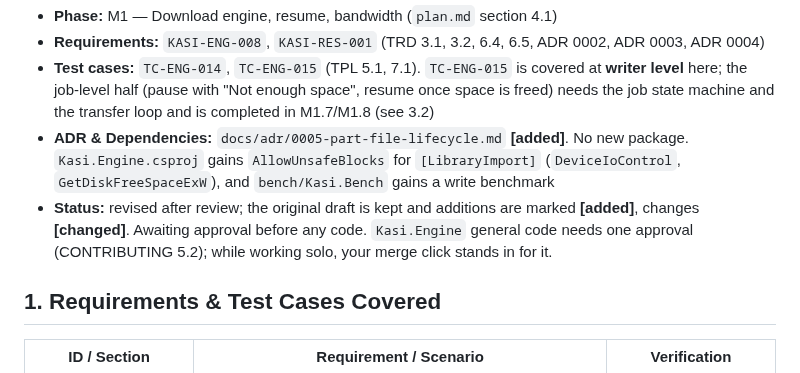
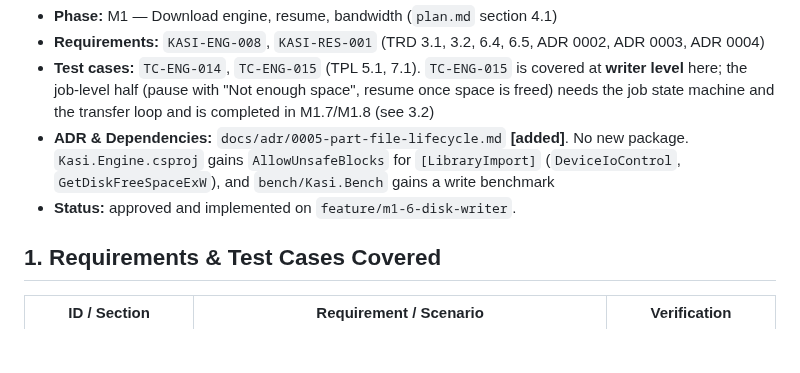
Before and after one commit to emartsoft/kasi-dm, a Markdown page: docs/plans/m1-6.md, the part around the change. Rendered like a GitHub page; blank space fills up the shorter version.

```diff
--- a/docs/plans/m1-6.md
+++ b/docs/plans/m1-6.md
@@ -4,7 +4,7 @@
 - **Requirements:** `KASI-ENG-008`, `KASI-RES-001` (TRD 3.1, 3.2, 6.4, 6.5, ADR 0002, ADR 0003, ADR 0004)
 - **Test cases:** `TC-ENG-014`, `TC-ENG-015` (TPL 5.1, 7.1). `TC-ENG-015` is covered at **writer level** here; the job-level half (pause with "Not enough space", resume once space is freed) needs the job state machine and the transfer loop and is completed in M1.7/M1.8 (see 3.2)
 - **ADR & Dependencies:** `docs/adr/0005-part-file-lifecycle.md` **[added]**. No new package. `Kasi.Engine.csproj` gains `AllowUnsafeBlocks` for `[LibraryImport]` (`DeviceIoControl`, `GetDiskFreeSpaceExW`), and `bench/Kasi.Bench` gains a write benchmark
-- **Status:** revised after review; the original draft is kept and additions are marked **[added]**, changes **[changed]**. Awaiting approval before any code. `Kasi.Engine` general code needs one approval (CONTRIBUTING 5.2); while working solo, your merge click stands in for it.
+- **Status:** approved and implemented on `feature/m1-6-disk-writer`.
 
 ## 1. Requirements & Test Cases Covered
 
```
Also changed, not shown: docs/adr/0005-part-file-lifecycle.md (+4 -3 lines), plan.md (+3 -3 lines).
